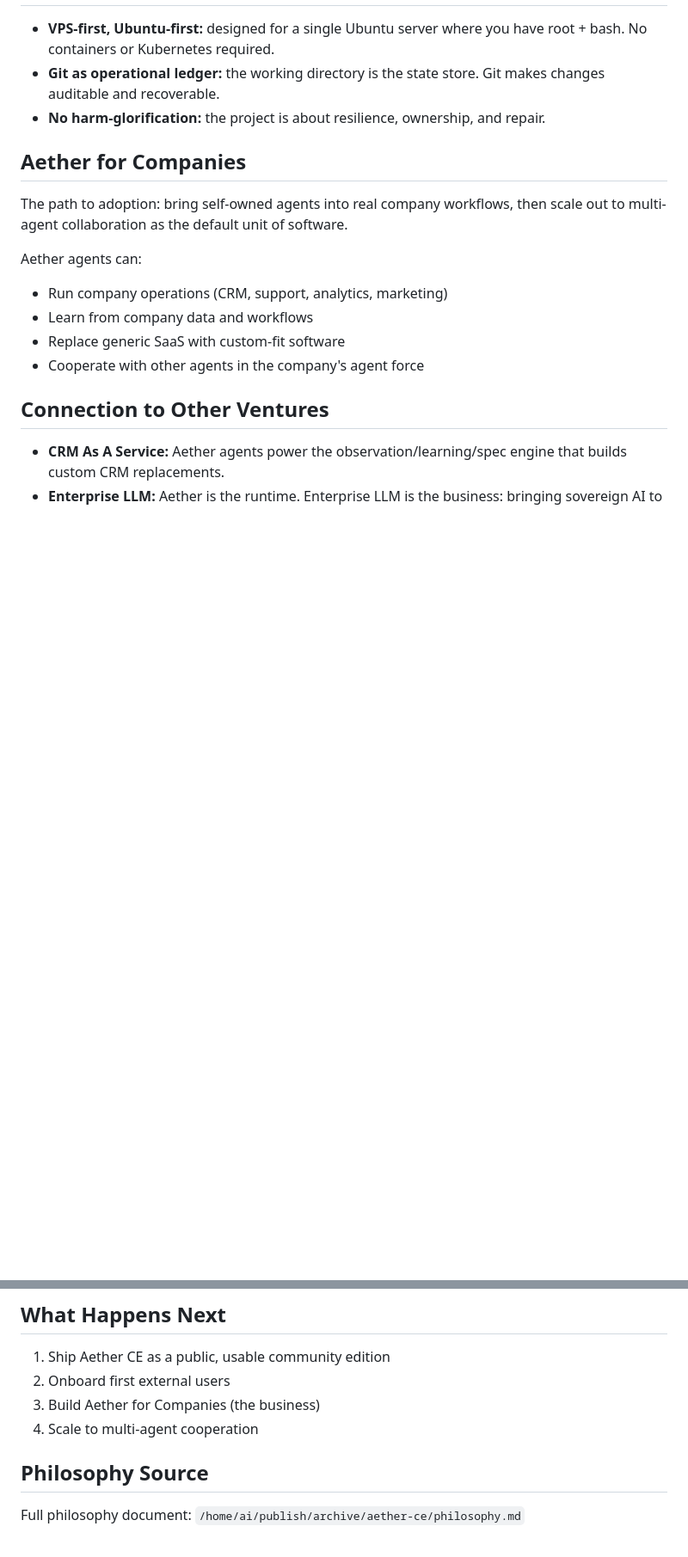
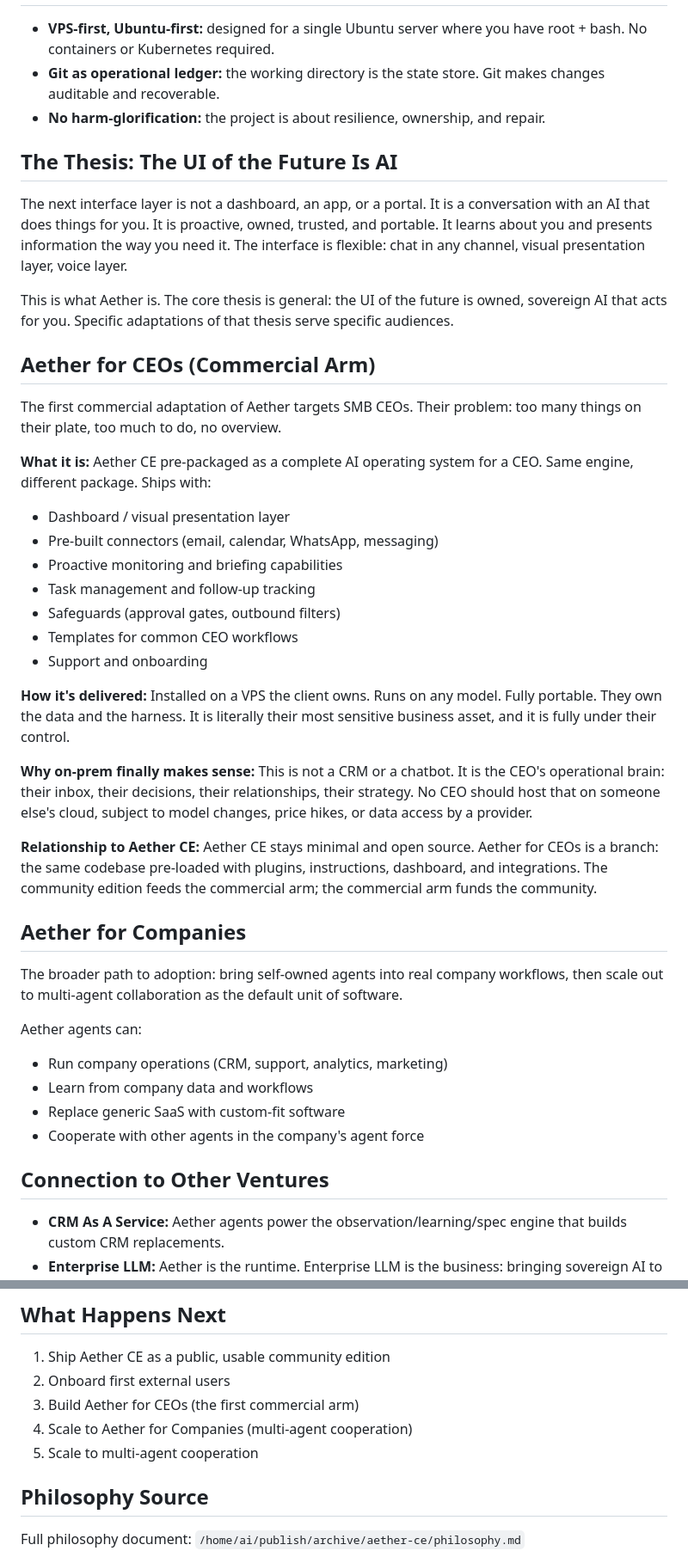
Before and after one commit to yusufhgmail/aether, a Markdown page: README.md, 2 parts joined by grey strips. Shown at 86% size. Drawn GitHub-style; blank space fills up the shorter version.

Commit message:
Add commercial arm vision: Aether for CEOs + UI of the future thesis
- New section: 'The Thesis: The UI of the Future Is AI' - the general thesis
  that the next interface layer is owned, sovereign AI that acts for you
- New section: 'Aether for CEOs (Commercial Arm)' - first commercial adaptation
  targeting SMB CEOs with pre-packaged dashboard, connectors, templates, safeguards
- Updated 'What Happens Next' to include Aether for CEOs as step 4
- Aether for Companies section preserved as broader adoption path

Framework: Aether CE (minimal, open source) + Aether for CEOs (pre-packaged
distribution, same engine, commercial branch). Same DNA, different package.

```diff
--- a/README.md
+++ b/README.md
@@ -52,9 +52,34 @@ When AI reaches an autonomy tipping point, hyper-competition will follow. Withou
 - **Git as operational ledger:** the working directory is the state store. Git makes changes auditable and recoverable.
 - **No harm-glorification:** the project is about resilience, ownership, and repair.
 
+## The Thesis: The UI of the Future Is AI
+
+The next interface layer is not a dashboard, an app, or a portal. It is a conversation with an AI that does things for you. It is proactive, owned, trusted, and portable. It learns about you and presents information the way you need it. The interface is flexible: chat in any channel, visual presentation layer, voice layer.
+
+This is what Aether is. The core thesis is general: the UI of the future is owned, sovereign AI that acts for you. Specific adaptations of that thesis serve specific audiences.
+
+## Aether for CEOs (Commercial Arm)
+
+The first commercial adaptation of Aether targets SMB CEOs. Their problem: too many things on their plate, too much to do, no overview.
+
+**What it is:** Aether CE pre-packaged as a complete AI operating system for a CEO. Same engine, different package. Ships with:
+- Dashboard / visual presentation layer
+- Pre-built connectors (email, calendar, WhatsApp, messaging)
+- Proactive monitoring and briefing capabilities
+- Task management and follow-up tracking
+- Safeguards (approval gates, outbound filters)
+- Templates for common CEO workflows
+- Support and onboarding
+
+**How it's delivered:** Installed on a VPS the client owns. Runs on any model. Fully portable. They own the data and the harness. It is literally their most sensitive business asset, and it is fully under their control.
+
+**Why on-prem finally makes sense:** This is not a CRM or a chatbot. It is the CEO's operational brain: their inbox, their decisions, their relationships, their strategy. No CEO should host that on someone else's cloud, subject to model changes, price hikes, or data access by a provider.
+
+**Relationship to Aether CE:** Aether CE stays minimal and open source. Aether for CEOs is a branch: the same codebase pre-loaded with plugins, instructions, dashboard, and integrations. The community edition feeds the commercial arm; the commercial arm funds the community.
+
 ## Aether for Companies
 
-The path to adoption: bring self-owned agents into real company workflows, then scale out to multi-agent collaboration as the default unit of software.
+The broader path to adoption: bring self-owned agents into real company workflows, then scale out to multi-agent collaboration as the default unit of software.
 
 Aether agents can:
 - Run company operations (CRM, support, analytics, marketing)
@@ -93,8 +118,9 @@ Then open <http://127.0.0.1:4173/>. Website decisions, naming research, assumpti
 
 1. Ship Aether CE as a public, usable community edition
 2. Onboard first external users
-3. Build Aether for Companies (the business)
-4. Scale to multi-agent cooperation
+3. Build Aether for CEOs (the first commercial arm)
+4. Scale to Aether for Companies (multi-agent cooperation)
+5. Scale to multi-agent cooperation
 
 ## Philosophy Source
 
```
